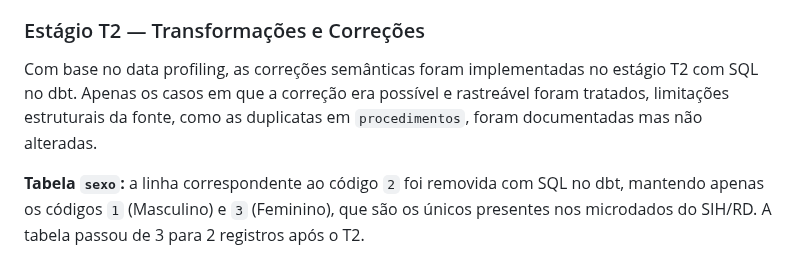
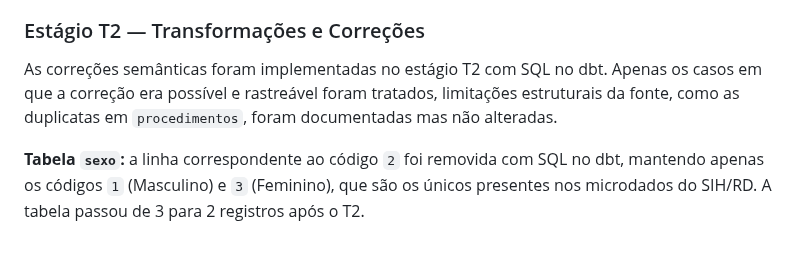
Before and after one commit to sbbd2026/sbbd2026, a Markdown page: README.md, the part around the change. Drawn GitHub-style.

```diff
--- a/README.md
+++ b/README.md
@@ -112,7 +112,7 @@ O resultado revela dois padrões distintos. O primeiro e dominante é uma difere
 
 ### Estágio T2 — Transformações e Correções
 
-Com base no data profiling, as correções semânticas foram implementadas no estágio T2 com SQL no dbt. Apenas os casos em que a correção era possível e rastreável foram tratados, limitações estruturais da fonte, como as duplicatas em `procedimentos`, foram documentadas mas não alteradas.
+As correções semânticas foram implementadas no estágio T2 com SQL no dbt. Apenas os casos em que a correção era possível e rastreável foram tratados, limitações estruturais da fonte, como as duplicatas em `procedimentos`, foram documentadas mas não alteradas.
 
 **Tabela `sexo`:** a linha correspondente ao código `2` foi removida com SQL no dbt, mantendo apenas os códigos `1` (Masculino) e `3` (Feminino), que são os únicos presentes nos microdados do SIH/RD. A tabela passou de 3 para 2 registros após o T2.
 
```
